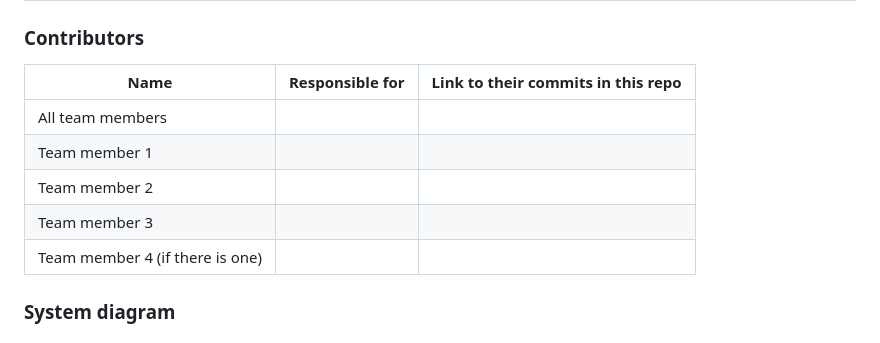
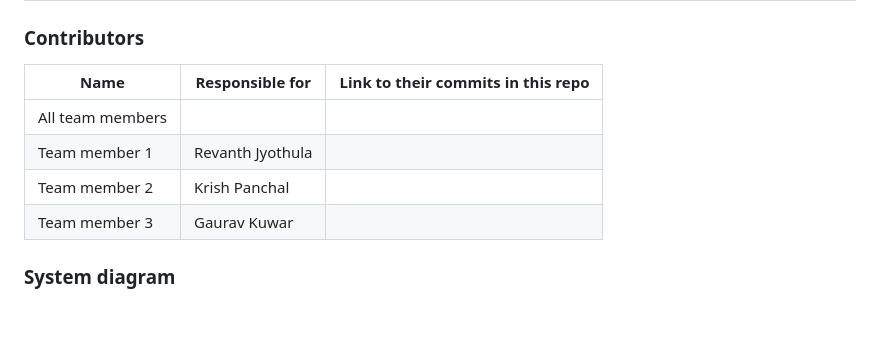
Before and after one commit to revforyou/Content_Moderation_System, a Markdown page: README.md, the part around the change. Drawn GitHub-style.

```diff
--- a/README.md
+++ b/README.md
@@ -18,13 +18,13 @@ Then, each row after that is: name of contributor, their role, and in the third
 you will link to their contributions. If your project involves multiple repos, you will
 link to their contributions in all repos here. -->
 
-| Name                            | Responsible for | Link to their commits in this repo |
-|---------------------------------|-----------------|------------------------------------|
-| All team members                |                 |                                    |
-| Team member 1                   |                 |                                    |
-| Team member 2                   |                 |                                    |
-| Team member 3                   |                 |                                    |
-| Team member 4 (if there is one) |                 |                                    |
+| Name                            | Responsible for  | Link to their commits in this repo |
+|---------------------------------|----------------- |------------------------------------|
+| All team members                |                  |                                    |
+| Team member 1                   | Revanth Jyothula |                                    |
+| Team member 2                   | Krish Panchal    |                                    |
+| Team member 3                   | Gaurav Kuwar     |                                    |
+
 
 
 
```
